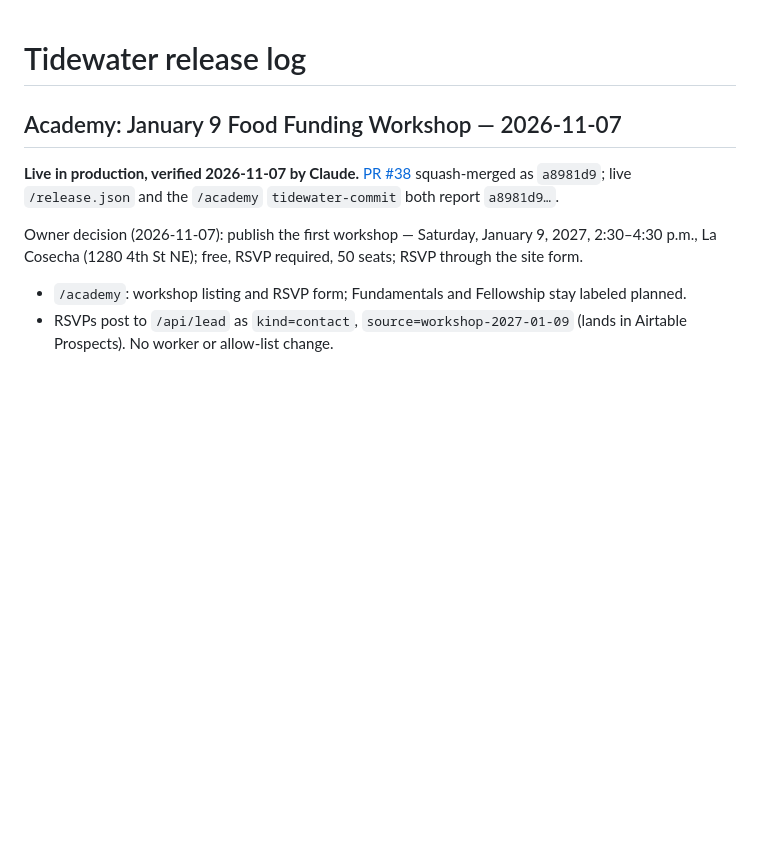
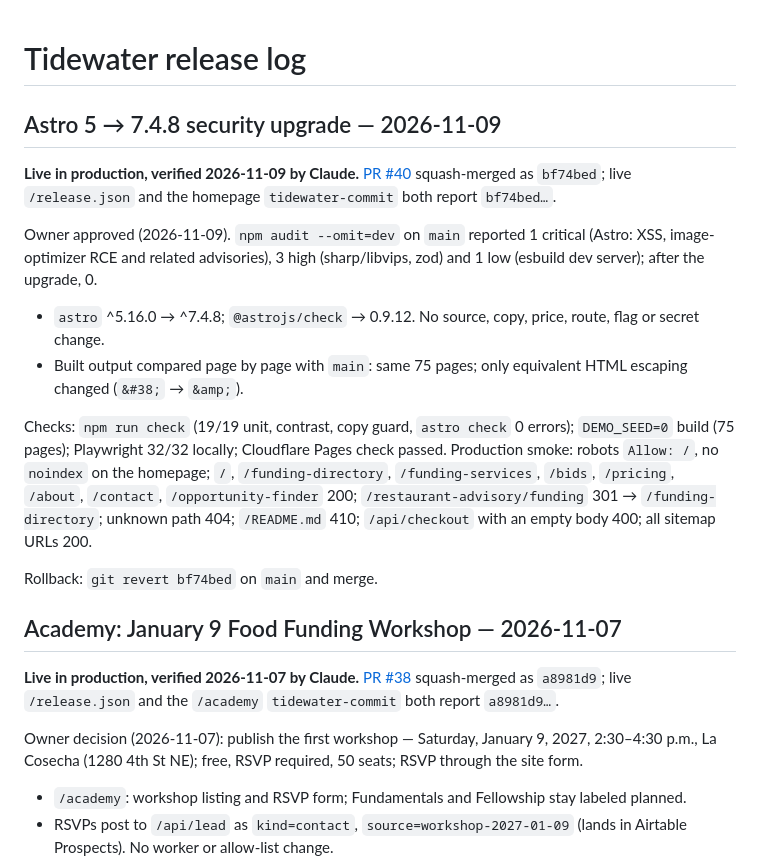
Before and after one commit to jcs3-com/Tidewater, a Markdown page: docs/TIDEWATER_RELEASE_LOG.md, the part around the change. GitHub-like rendering; blank space fills up the shorter version.

Commit message:
docs: release log for #40 (#41)
Claude-Session: https://claude.ai/code/session_01SYVqSDitoEZ6T4BcHC5eF3

Co-authored-by: Claude <noreply@anthropic.com>

```diff
--- a/docs/TIDEWATER_RELEASE_LOG.md
+++ b/docs/TIDEWATER_RELEASE_LOG.md
@@ -1,4 +1,17 @@
 # Tidewater release log
+
+## Astro 5 → 7.4.8 security upgrade — 2026-11-09
+
+**Live in production, verified 2026-11-09 by Claude.** [PR #40](https://github.com/jcs3-com/Tidewater/pull/40) squash-merged as `bf74bed`; live `/release.json` and the homepage `tidewater-commit` both report `bf74bed…`.
+
+Owner approved (2026-11-09). `npm audit --omit=dev` on `main` reported 1 critical (Astro: XSS, image-optimizer RCE and related advisories), 3 high (sharp/libvips, zod) and 1 low (esbuild dev server); after the upgrade, 0.
+
+- `astro` ^5.16.0 → ^7.4.8; `@astrojs/check` → 0.9.12. No source, copy, price, route, flag or secret change.
+- Built output compared page by page with `main`: same 75 pages; only equivalent HTML escaping changed (`&#38;` → `&amp;`).
+
+Checks: `npm run check` (19/19 unit, contrast, copy guard, `astro check` 0 errors); `DEMO_SEED=0` build (75 pages); Playwright 32/32 locally; Cloudflare Pages check passed. Production smoke: robots `Allow: /`, no `noindex` on the homepage; `/`, `/funding-directory`, `/funding-services`, `/bids`, `/pricing`, `/about`, `/contact`, `/opportunity-finder` 200; `/restaurant-advisory/funding` 301 → `/funding-directory`; unknown path 404; `/README.md` 410; `/api/checkout` with an empty body 400; all sitemap URLs 200.
+
+Rollback: `git revert bf74bed` on `main` and merge.
 
 ## Academy: January 9 Food Funding Workshop — 2026-11-07
 
```
